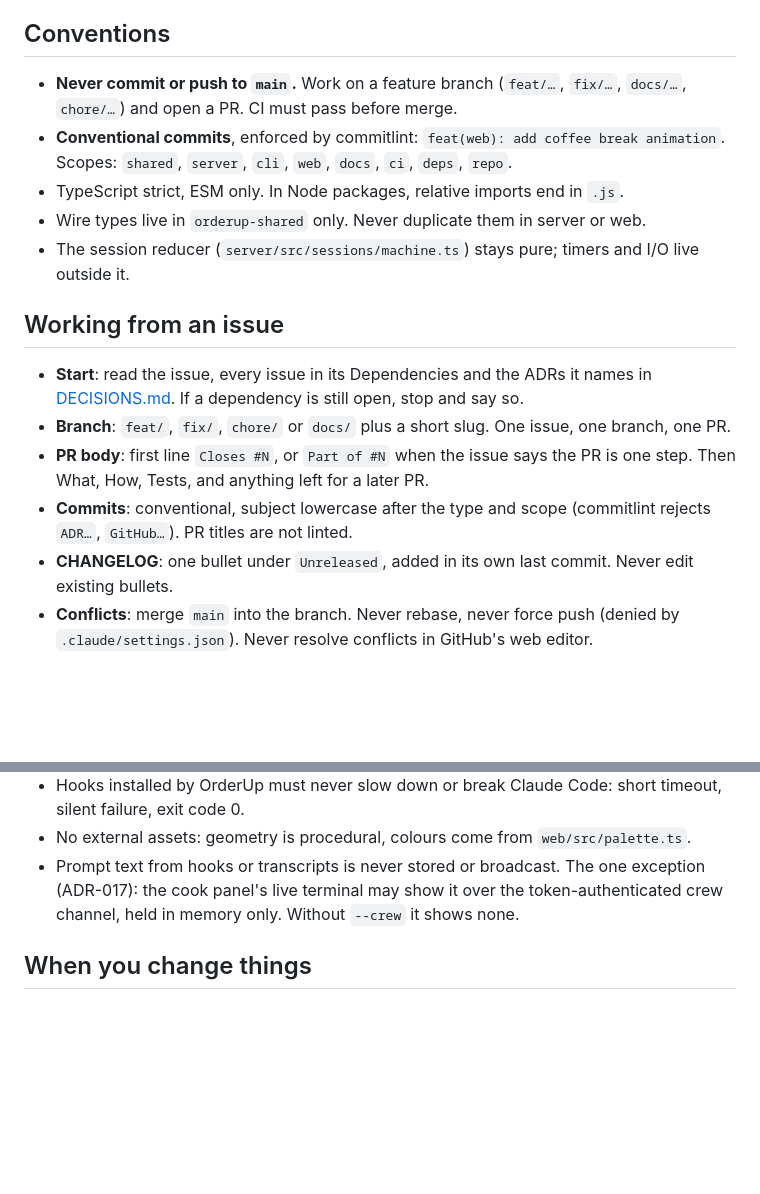
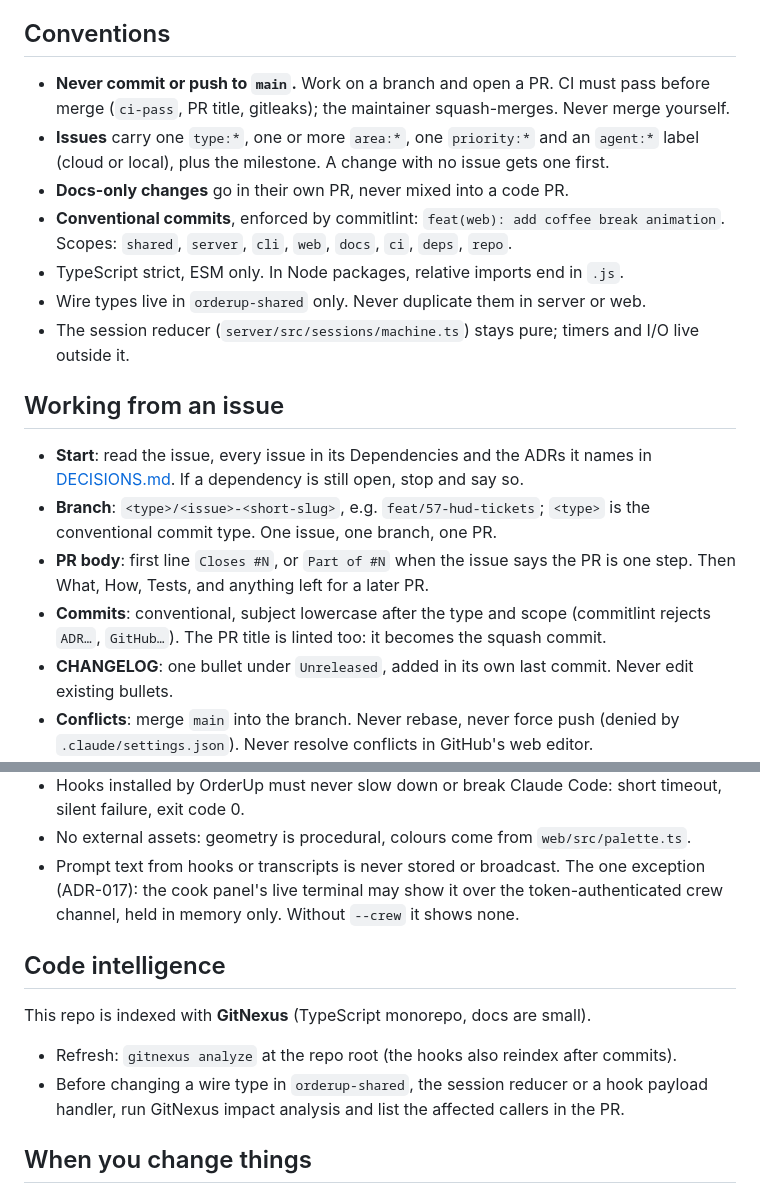
Before and after one commit to enzo-thuilliez/orderup, a Markdown page: AGENTS.md, 2 parts joined by grey strips. Drawn GitHub-style; blank space fills up the shorter version.

```diff
--- a/AGENTS.md
+++ b/AGENTS.md
@@ -61,8 +61,11 @@ Run lint, format:check, typecheck, test, build and smoke before proposing a PR.
 
 ## Conventions
 
-- **Never commit or push to `main`.** Work on a feature branch (`feat/…`, `fix/…`, `docs/…`,
-  `chore/…`) and open a PR. CI must pass before merge.
+- **Never commit or push to `main`.** Work on a branch and open a PR. CI must pass before
+  merge (`ci-pass`, PR title, gitleaks); the maintainer squash-merges. Never merge yourself.
+- **Issues** carry one `type:*`, one or more `area:*`, one `priority:*` and an `agent:*` label
+  (cloud or local), plus the milestone. A change with no issue gets one first.
+- **Docs-only changes** go in their own PR, never mixed into a code PR.
 - **Conventional commits**, enforced by commitlint: `feat(web): add coffee break animation`.
   Scopes: `shared`, `server`, `cli`, `web`, `docs`, `ci`, `deps`, `repo`.
 - TypeScript strict, ESM only. In Node packages, relative imports end in `.js`.
@@ -73,12 +76,12 @@ Run lint, format:check, typecheck, test, build and smoke before proposing a PR.
 
 - **Start**: read the issue, every issue in its Dependencies and the ADRs it names in
   [DECISIONS.md](DECISIONS.md). If a dependency is still open, stop and say so.
-- **Branch**: `feat/`, `fix/`, `chore/` or `docs/` plus a short slug. One issue, one branch,
-  one PR.
+- **Branch**: `<type>/<issue>-<short-slug>`, e.g. `feat/57-hud-tickets`; `<type>` is the
+  conventional commit type. One issue, one branch, one PR.
 - **PR body**: first line `Closes #N`, or `Part of #N` when the issue says the PR is one step.
   Then What, How, Tests, and anything left for a later PR.
 - **Commits**: conventional, subject lowercase after the type and scope (commitlint rejects
-  `ADR…`, `GitHub…`). PR titles are not linted.
+  `ADR…`, `GitHub…`). The PR title is linted too: it becomes the squash commit.
 - **CHANGELOG**: one bullet under `Unreleased`, added in its own last commit. Never edit
   existing bullets.
 - **Conflicts**: merge `main` into the branch. Never rebase, never force push (denied by
@@ -107,6 +110,14 @@ Run lint, format:check, typecheck, test, build and smoke before proposing a PR.
   (ADR-017): the cook panel's live terminal may show it over the token-authenticated crew
   channel, held in memory only. Without `--crew` it shows none.
 
+## Code intelligence
+
+This repo is indexed with **GitNexus** (TypeScript monorepo, docs are small).
+
+- Refresh: `gitnexus analyze` at the repo root (the hooks also reindex after commits).
+- Before changing a wire type in `orderup-shared`, the session reducer or a hook payload
+  handler, run GitNexus impact analysis and list the affected callers in the PR.
+
 ## When you change things
 
 - Behaviour or protocol: update [docs/architecture.md](docs/architecture.md).
```
Also changed, not shown: CONTRIBUTING.md (+1 -1 lines), README.md (+17 -1 lines).
